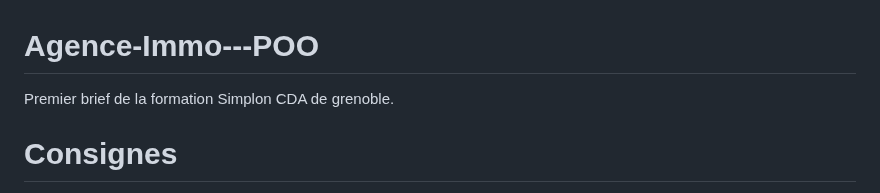
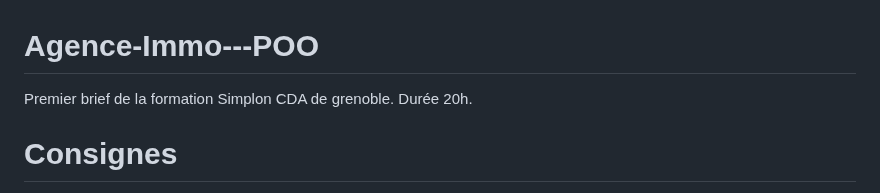
Before and after one commit to Vellanos/Agence-Immo---POO, a Markdown page: README.md, the part around one of its changes. Drawn GitHub-style.

Commit message:
maj readme

```diff
--- a/README.md
+++ b/README.md
@@ -1,6 +1,6 @@
 # Agence-Immo---POO
 
-Premier brief de la formation Simplon CDA de grenoble.
+Premier brief de la formation Simplon CDA de grenoble. Durée 20h.
 
 # Consignes
 
```
Also changed, not shown: other parts of README.md (+0 -21 lines).
